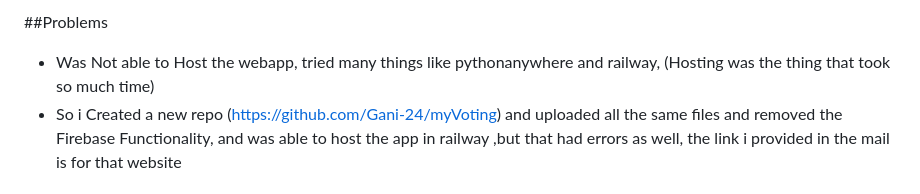
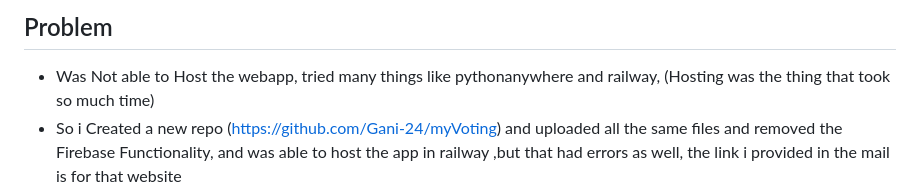
Before and after one commit to Gani-24/Voting-APP, a Markdown page: README.md, the part around the change. GitHub-like rendering.

```diff
--- a/README.md
+++ b/README.md
@@ -1,4 +1,4 @@
-##Problems
+## Problem
 - Was Not able to Host the webapp, tried many things like pythonanywhere and railway, (Hosting was the thing that took so much time)
 - So i Created a new repo (https://github.com/Gani-24/myVoting) and uploaded all the same files and removed the Firebase Functionality, and was able to host the app in railway ,but that had errors as well, the link i provided in the mail is for that website
 - So i wasnt able to host the website. Can check the working of the webapp locally.
```
